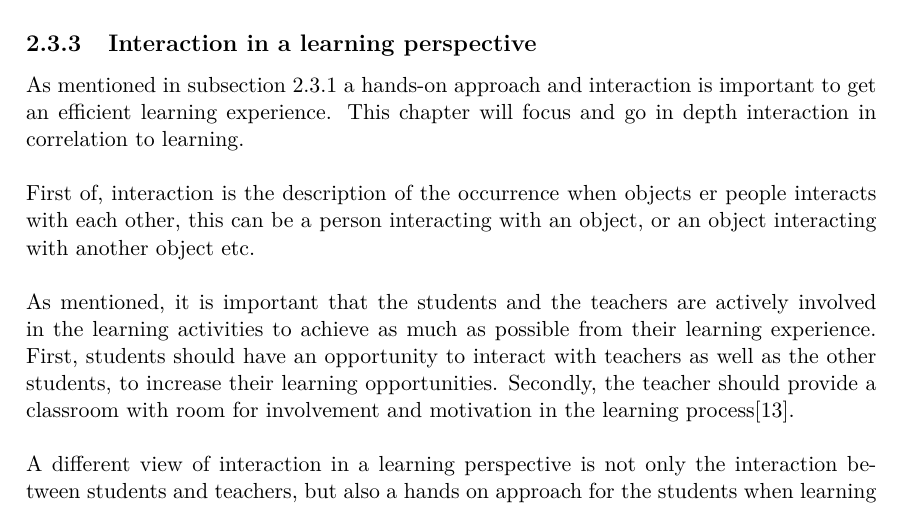
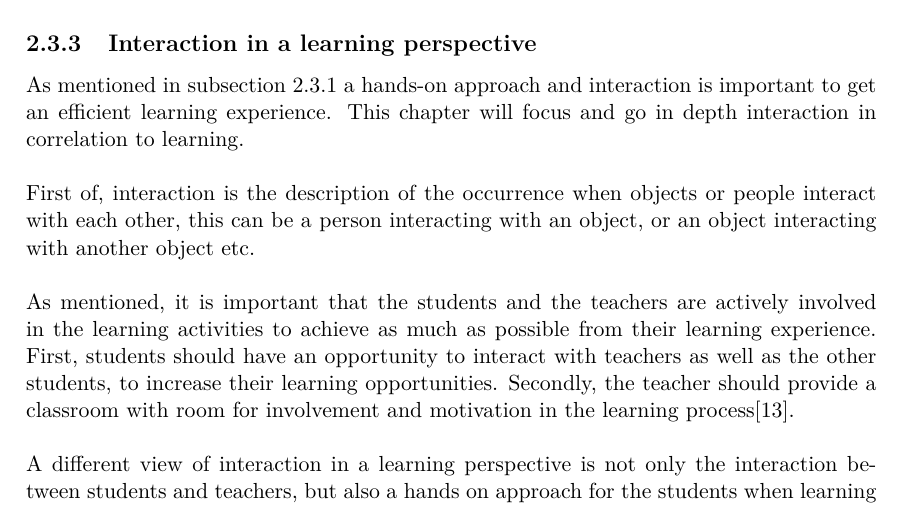
Before and after one commit to totalfreak/medialogyp4, a LaTeX thesis (Main.tex, which reads include/Analyse.tex): part of page 10 of 37, cut so that both start at the same text. Compiled offline with pdfLaTeX.

Commit message:
Fixed typos

```diff
--- a/include/Analyse.tex
+++ b/include/Analyse.tex
@@ -117,7 +117,7 @@ Collaborative learning lies in the human nature and can be considered a great an
 \subsection{Interaction in a learning perspective}\label{sec:interaction}
 As mentioned in \autoref{sec:learning} a hands-on approach and interaction is important to get an efficient learning experience. This chapter will focus and go in depth interaction in correlation to learning.\\
 \\
-First of, interaction is the description of the occurrence when objects er people interacts with each other, this can be a person interacting with an object, or an object interacting with another object etc.\\
+First of, interaction is the description of the occurrence when objects or people interact with each other, this can be a person interacting with an object, or an object interacting with another object etc.\\
 \\
 As mentioned, it is important that the students and the teachers are actively involved in the learning activities to achieve as much as possible from their learning experience. First, students should have an opportunity to interact with teachers as well as the other students, to increase their learning opportunities. Secondly, the teacher should provide a classroom with room for involvement and motivation in the learning process\cite{interactionlearning}.\\
 \\
```
